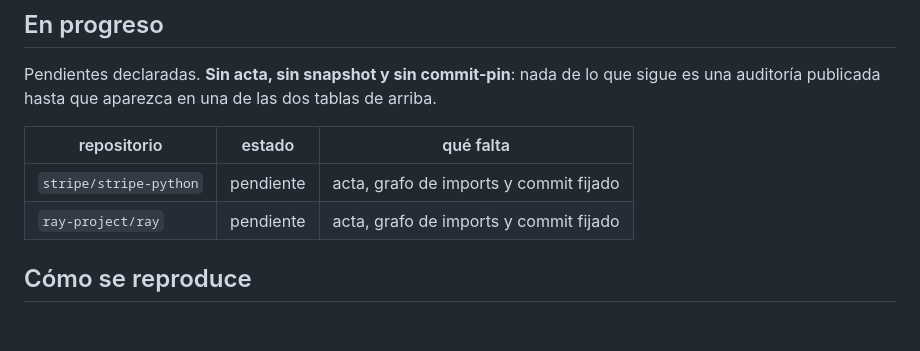
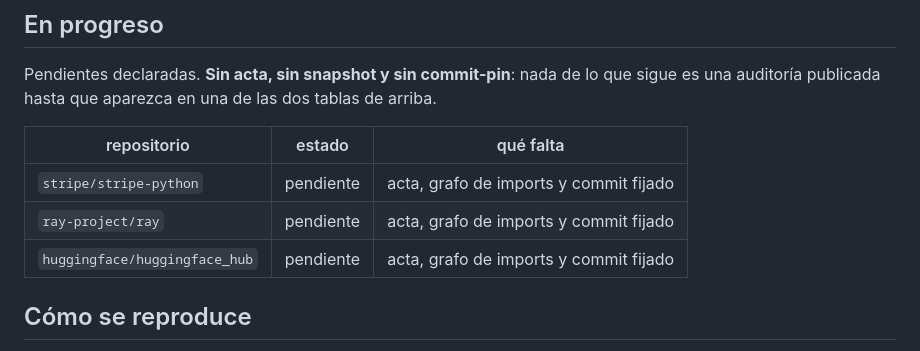
Before and after one commit to alexisromtz-lab/la-auditora, a Markdown page: README.md, the part around one of its changes. GitHub-like rendering; blank space fills up the shorter version.

Commit message:
docs(readme): huggingface_hub declarado en Pendientes
El tercer buzón contactado (contact@huggingface.co) no figuraba en la tabla de
Pendientes declaradas: la página omitía un sujeto que ya tiene commit fijado,
grafo proyectado y correo enviado. La fila cierra esa omisión, no publica la
auditoría — sigue pendiente de acta y de snapshot.

Co-authored-by: Copilot <223556219+Copilot@users.noreply.github.com>
Model: deepseek/deepseek-flash

```diff
--- a/README.md
+++ b/README.md
@@ -73,6 +73,7 @@ auditoría publicada hasta que aparezca en una de las dos tablas de arriba.
 |---|---|---|
 | `stripe/stripe-python` | pendiente | acta, grafo de imports y commit fijado |
 | `ray-project/ray` | pendiente | acta, grafo de imports y commit fijado |
+| `huggingface/huggingface_hub` | pendiente | acta, grafo de imports y commit fijado |
 
 ## Cómo se reproduce
 
```
Also changed, not shown: other parts of README.md (+1 -0 lines).
